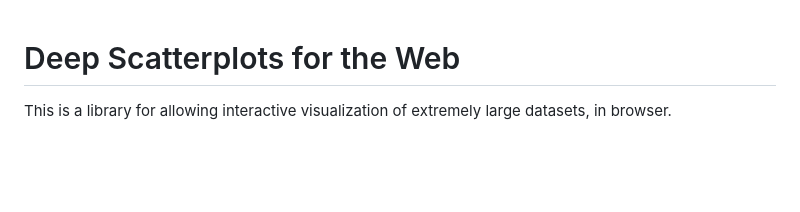
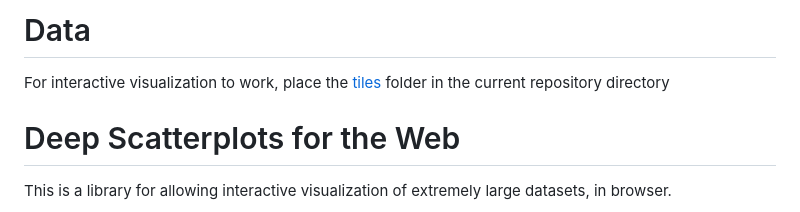
Before and after one commit to kirs53/kirs53, a Markdown page: README.md, the part around the change. GitHub-like rendering; blank space fills up the shorter version.

```diff
--- a/README.md
+++ b/README.md
@@ -1,3 +1,8 @@
+# Data
+
+For interactive visualization to work, place the [tiles](https://disk.yandex.ru/d/_7vkdEcVB2md0w) folder in the current repository directory
+
+
 # Deep Scatterplots for the Web
 
 This is a library for allowing interactive visualization of extremely large datasets, in browser.
```
